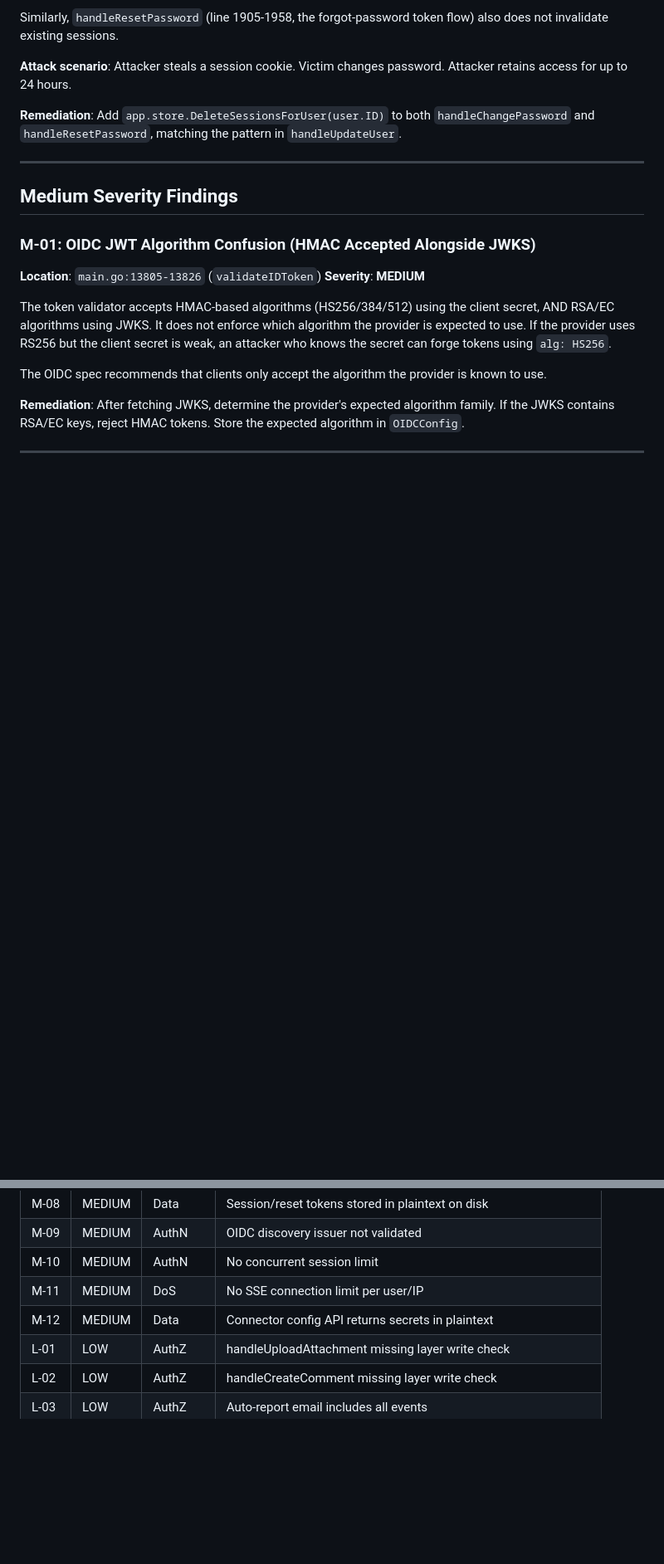
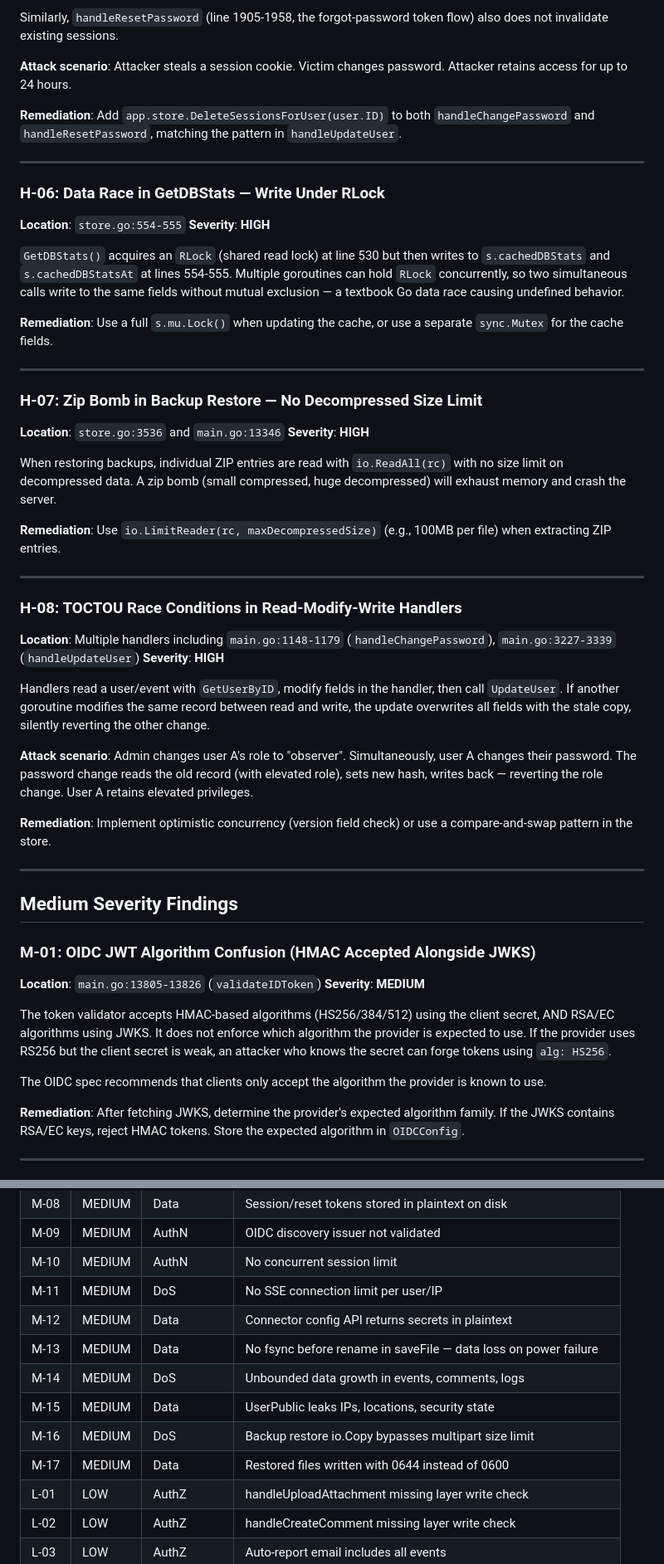
Before and after one commit to rom/tidslinjal, a Markdown page: SECURITY_ASSESSMENT_V2.md, 2 parts joined by grey strips. Shown at 83% size. Drawn GitHub-style; blank space fills up the shorter version.

```diff
--- a/SECURITY_ASSESSMENT_V2.md
+++ b/SECURITY_ASSESSMENT_V2.md
@@ -99,6 +99,41 @@ Similarly, `handleResetPassword` (line 1905-1958, the forgot-password token flow
 **Attack scenario**: Attacker steals a session cookie. Victim changes password. Attacker retains access for up to 24 hours.
 
 **Remediation**: Add `app.store.DeleteSessionsForUser(user.ID)` to both `handleChangePassword` and `handleResetPassword`, matching the pattern in `handleUpdateUser`.
+
+---
+
+### H-06: Data Race in GetDBStats — Write Under RLock
+
+**Location**: `store.go:554-555`
+**Severity**: **HIGH**
+
+`GetDBStats()` acquires an `RLock` (shared read lock) at line 530 but then writes to `s.cachedDBStats` and `s.cachedDBStatsAt` at lines 554-555. Multiple goroutines can hold `RLock` concurrently, so two simultaneous calls write to the same fields without mutual exclusion — a textbook Go data race causing undefined behavior.
+
+**Remediation**: Use a full `s.mu.Lock()` when updating the cache, or use a separate `sync.Mutex` for the cache fields.
+
+---
+
+### H-07: Zip Bomb in Backup Restore — No Decompressed Size Limit
+
+**Location**: `store.go:3536` and `main.go:13346`
+**Severity**: **HIGH**
+
+When restoring backups, individual ZIP entries are read with `io.ReadAll(rc)` with no size limit on decompressed data. A zip bomb (small compressed, huge decompressed) will exhaust memory and crash the server.
+
+**Remediation**: Use `io.LimitReader(rc, maxDecompressedSize)` (e.g., 100MB per file) when extracting ZIP entries.
+
+---
+
+### H-08: TOCTOU Race Conditions in Read-Modify-Write Handlers
+
+**Location**: Multiple handlers including `main.go:1148-1179` (`handleChangePassword`), `main.go:3227-3339` (`handleUpdateUser`)
+**Severity**: **HIGH**
+
+Handlers read a user/event with `GetUserByID`, modify fields in the handler, then call `UpdateUser`. If another goroutine modifies the same record between read and write, the update overwrites all fields with the stale copy, silently reverting the other change.
+
+**Attack scenario**: Admin changes user A's role to "observer". Simultaneously, user A changes their password. The password change reads the old record (with elevated role), sets new hash, writes back — reverting the role change. User A retains elevated privileges.
+
+**Remediation**: Implement optimistic concurrency (version field check) or use a compare-and-swap pattern in the store.
 
 ---
 
@@ -453,6 +546,11 @@ Backup encryption uses the admin account's bcrypt hash as PBKDF2 key material. I
 | M-10 | MEDIUM | AuthN | No concurrent session limit |
 | M-11 | MEDIUM | DoS | No SSE connection limit per user/IP |
 | M-12 | MEDIUM | Data | Connector config API returns secrets in plaintext |
+| M-13 | MEDIUM | Data | No fsync before rename in saveFile — data loss on power failure |
+| M-14 | MEDIUM | DoS | Unbounded data growth in events, comments, logs |
+| M-15 | MEDIUM | Data | UserPublic leaks IPs, locations, security state |
+| M-16 | MEDIUM | DoS | Backup restore io.Copy bypasses multipart size limit |
+| M-17 | MEDIUM | Data | Restored files written with 0644 instead of 0600 |
 | L-01 | LOW | AuthZ | handleUploadAttachment missing layer write check |
 | L-02 | LOW | AuthZ | handleCreateComment missing layer write check |
 | L-03 | LOW | AuthZ | Auto-report email includes all events |
```
Also changed, not shown: other parts of SECURITY_ASSESSMENT_V2.md (+59 -1 lines).
